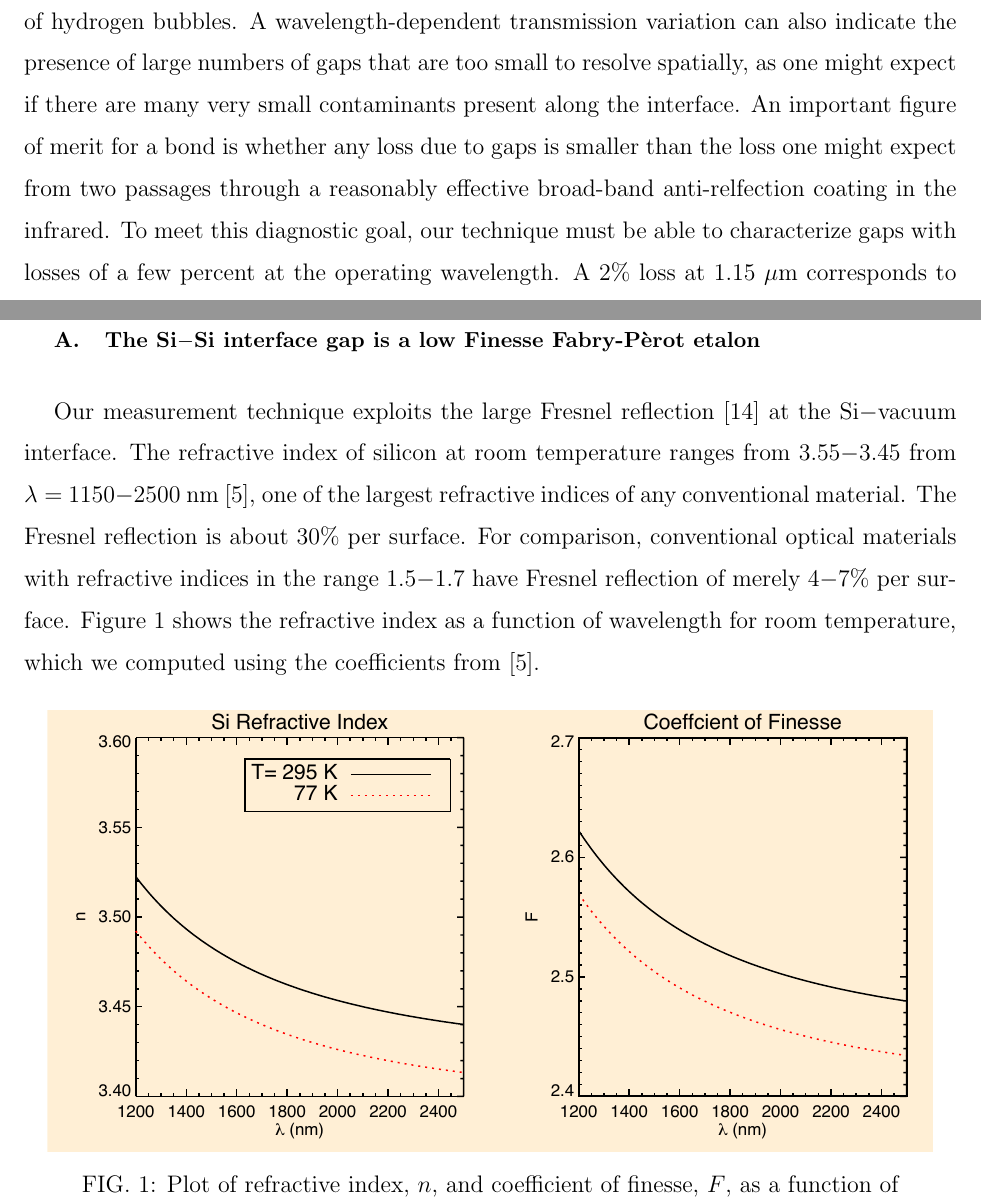
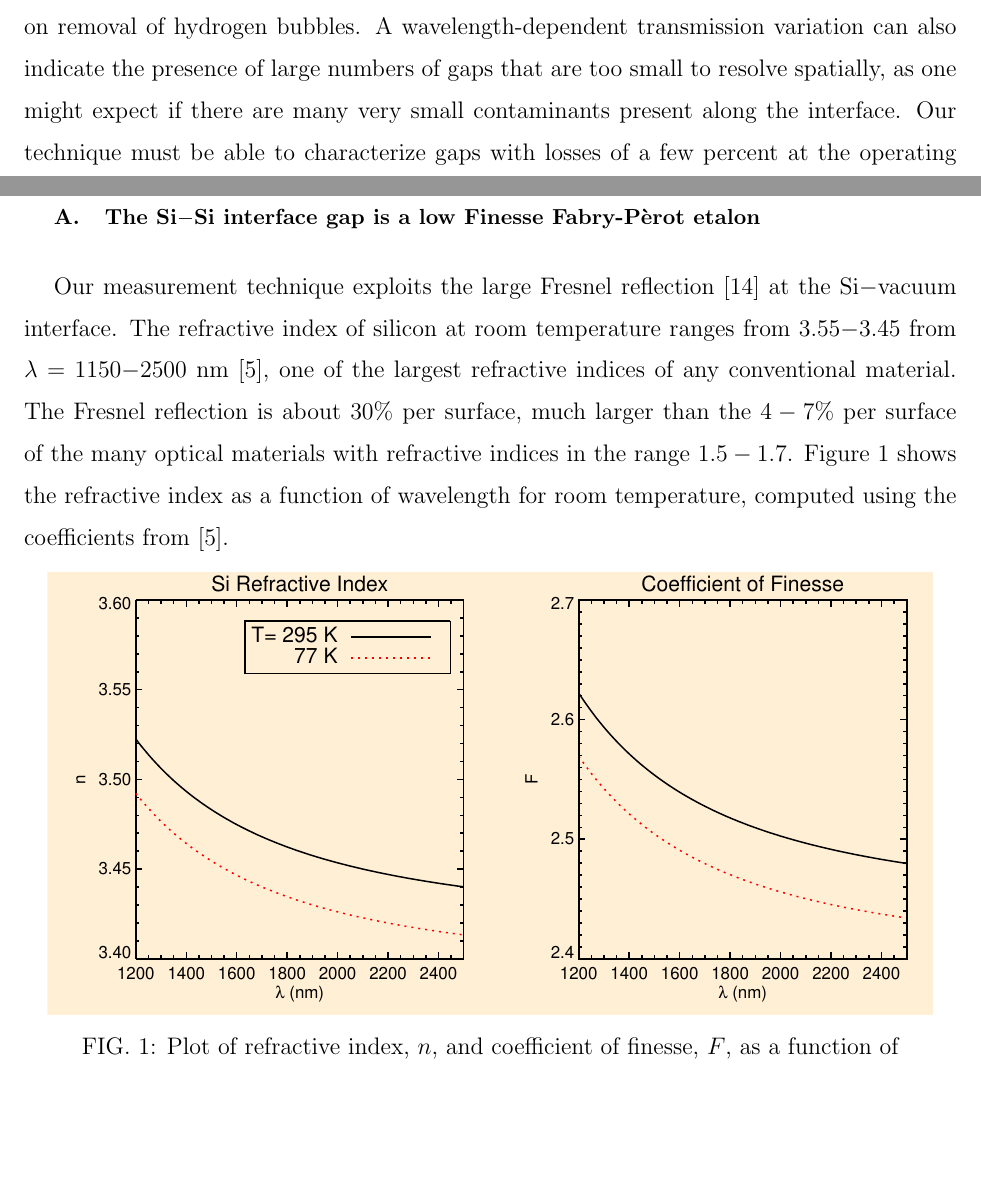
Before and after one commit to Echelle/AO_bonding_paper, a LaTeX paper (AO_bondedSi.tex): two parts of pages 5 and 6 of 30, joined at a grey line, cut so that both start at the same text, the shorter picture padded with empty space. Compiled offline with pdfLaTeX; a missing bibliography style is replaced by a similar one.

Commit message:
more DTJ edits including a typo in Title of Figure 1

```diff
--- a/AO_bondedSi.tex
+++ b/AO_bondedSi.tex
@@ -76,7 +76,7 @@ Verification that an optical bond meets its requirements and diagnosis of possib
 We describe here a new technique for measuring the axial extent of small gaps, founded upon the ability to measure transmission as a function of wavelength with high accuracy.   A recent generation of stock near-infrared spectrophotometers like the Cary5000 from Agilent offer 0.2\% precision and good repeatability.  We use the wavelength dependence of the transmission and a model of the gap as a closely-spaced Fabry-Perot to measure axial gaps down to a few tens of nanometers in size.  In order to verify the applicability and accuracy of the technique, we have used microlithography to create small artificial gaps of known size in wafers that we then bond and measure.
 
 \subsection{What level do you need to measure to}
-For all types of gaps and bubbles, our technique needs to provide an accurate assessment of the transmission loss at the operating wavelength.  For finite-sized bubbles, measurement of the axial dimension helps us to assess the effects of high-temperature annealing on removal of hydrogen bubbles.  A wavelength-dependent transmission variation can also indicate the presence of large numbers of gaps that are too small to resolve spatially, as one might expect if there are many very small contaminants present along the interface.  An important figure of merit for a bond is whether any loss due to gaps is smaller than the loss one might expect from two passages through a reasonably effective broad-band anti-relfection coating in the infrared.  To meet this diagnostic goal, our technique must be able to characterize gaps with losses of a few percent at the operating wavelength.  A 2\% loss at 1.15 $\mu$m corresponds to a gap of XX nm at normal incidence and the gap size for a loss of this magnitude scales linearly with wavelength.  We therefore need to be able to measure transmission as a function of wavelength to a fraction of a percent, including all systematic errors, for devices operating near 1 $\mu$m and to a somewhat looser standard for devices operating at longer wavelengths.
+For all types of gaps and bubbles, our technique needs to provide an accurate assessment of the transmission loss at the operating wavelength.  For finite-sized bubbles, measurement of the axial dimension helps us to assess the effects of high-temperature annealing \cite{Horn2009, Masteika2014} on removal of hydrogen bubbles.  A wavelength-dependent transmission variation can also indicate the presence of large numbers of gaps that are too small to resolve spatially, as one might expect if there are many very small contaminants present along the interface.  Our technique must be able to characterize gaps with losses of a few percent at the operating wavelength.  A 2\% loss at 1.15 $\mu$m corresponds to a gap of XX nm at normal incidence and the gap size for a loss of this magnitude scales linearly with wavelength.  We therefore need to be able to measure transmission as a function of wavelength to a fraction of a percent, including all systematic errors, for devices operating near 1 $\mu$m and to a somewhat looser standard for devices operating at longer wavelengths.
 
 \section{Conceivable pitfalls in Si-Si direct bonding}
 
@@ -89,7 +89,7 @@ Another possible source of gaps at the bond is inherent roughness in the initial
 
 \subsection{The Si$-$Si interface gap is a low Finesse Fabry-P\`{e}rot etalon}
 
-Our measurement technique exploits the large Fresnel reflection \cite{2001opt4.book.....H} at the Si$-$vacuum interface.  The refractive index of silicon at room temperature ranges from 3.55$-$3.45 from $\lambda = $ 1150$-$2500 nm \cite{2006SPIE.6273E..77F}, one of the largest refractive indices of any conventional material.  The Fresnel reflection is about 30\% per surface.  For comparison, conventional optical materials with refractive indices in the range 1.5$-$1.7 have Fresnel reflection of merely 4$-$7\% per surface.  Figure \ref{figSiIndexFinesse} shows the refractive index as a function of wavelength for room temperature, which we computed using the coefficients from \cite{2006SPIE.6273E..77F}.
+Our measurement technique exploits the large Fresnel reflection \cite{2001opt4.book.....H} at the Si$-$vacuum interface.  The refractive index of silicon at room temperature ranges from 3.55$-$3.45 from $\lambda = $ 1150$-$2500 nm \cite{2006SPIE.6273E..77F}, one of the largest refractive indices of any conventional material.  The Fresnel reflection is about 30\% per surface, much larger than the $4-7\%$ per surface of the many optical materials with refractive indices in the range $1.5-1.7$.  Figure \ref{figSiIndexFinesse} shows the refractive index as a function of wavelength for room temperature,  computed using the coefficients from \cite{2006SPIE.6273E..77F}.
 
 \begin{figure}[htbp]
 \centerline{\includegraphics[width=0.95\columnwidth]{figs/SiIndexAOmgsFinesseFig.pdf}}
```
Also changed, not shown: Makefile, figs/SiIndexAOmgsFinesseFig.pdf, 1 other file.
